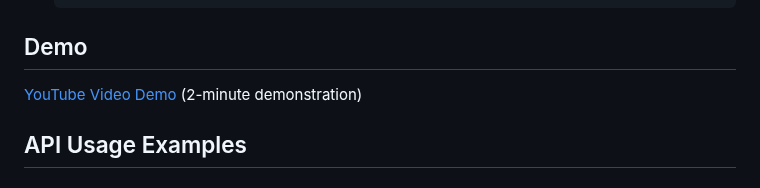
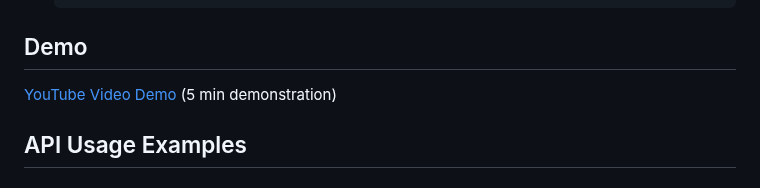
Before and after one commit to Leslyndizeye/linear_regression_model, a Markdown page: README.MD, the part around the change. Rendered like a GitHub page.

````diff
--- a/README.MD
+++ b/README.MD
@@ -83,7 +83,7 @@ To test the API:
   ```
 
 ## Demo
-[YouTube Video Demo](https://www.youtube.com/your_demo_link_here) (2-minute demonstration)
+[YouTube Video Demo](https://www.youtube.com/your_demo_link_here) (5 min demonstration)
 
 ## API Usage Examples
 
````
